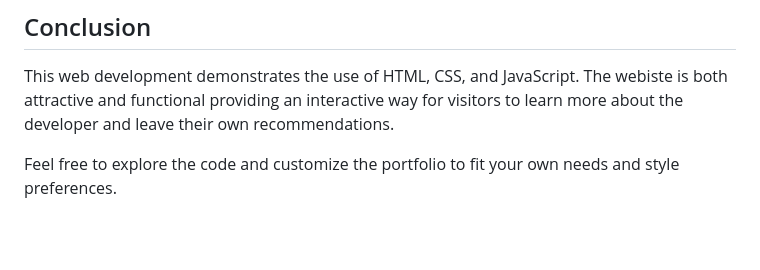
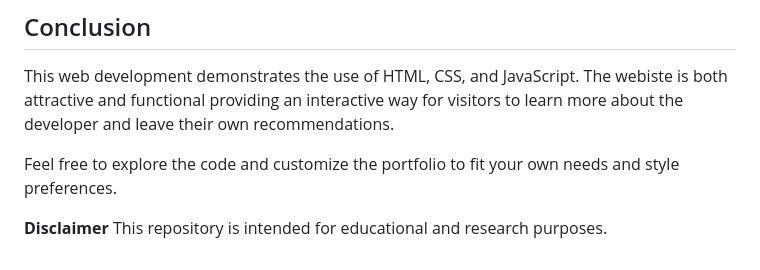
Before and after one commit to ericyoc/simple_web_development_poc, a Markdown page: README.md, the part around the change. GitHub-like rendering; blank space fills up the shorter version.

```diff
--- a/README.md
+++ b/README.md
@@ -56,3 +56,6 @@ The simple website is styled using CSS, which is included in the `style.css` fil
 This web development demonstrates the use of HTML, CSS, and JavaScript. The webiste is both attractive and functional providing an interactive way for visitors to learn more about the developer and leave their own recommendations.
 
 Feel free to explore the code and customize the portfolio to fit your own needs and style preferences.
+
+**Disclaimer**
+This repository is intended for educational and research purposes.
```
